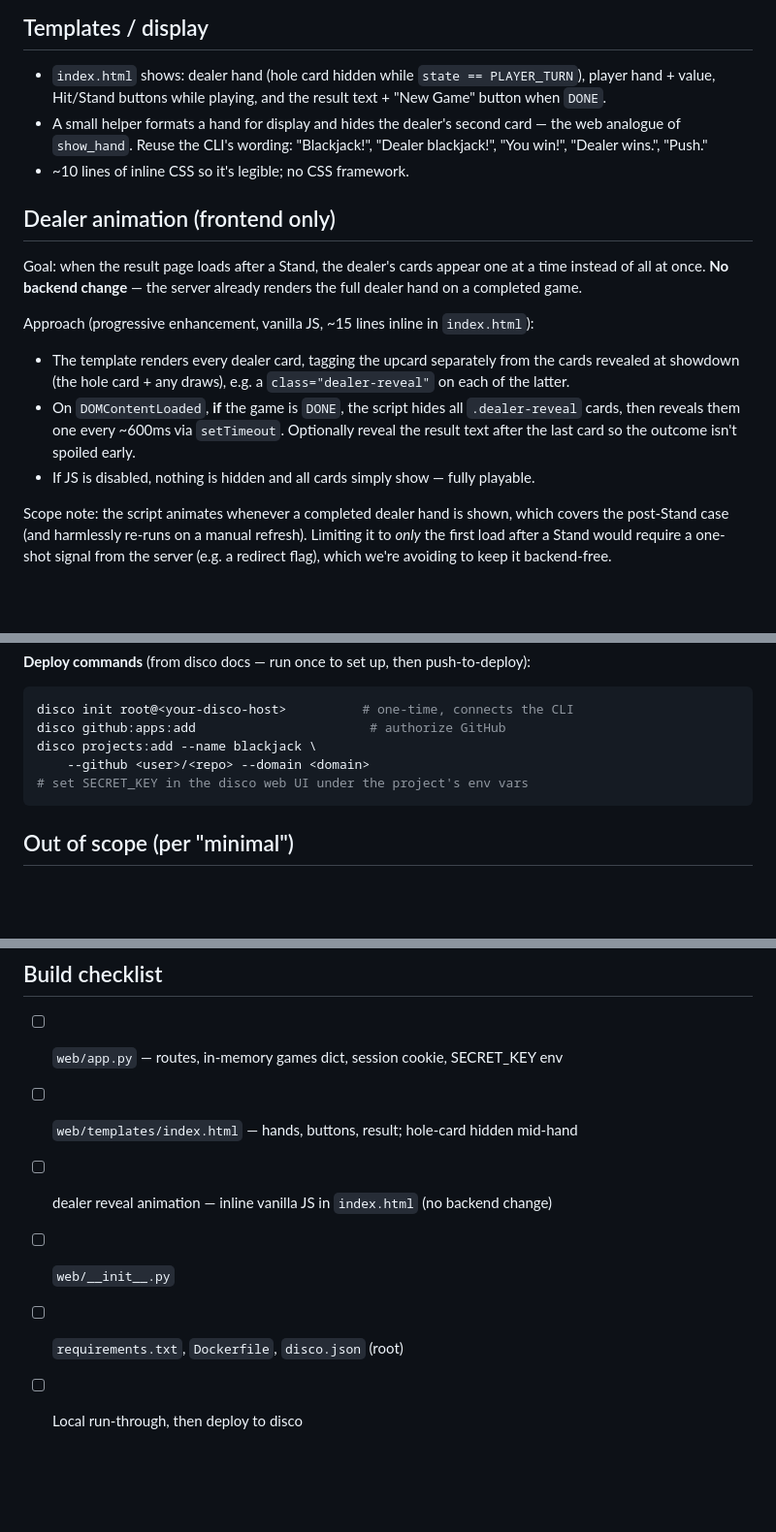
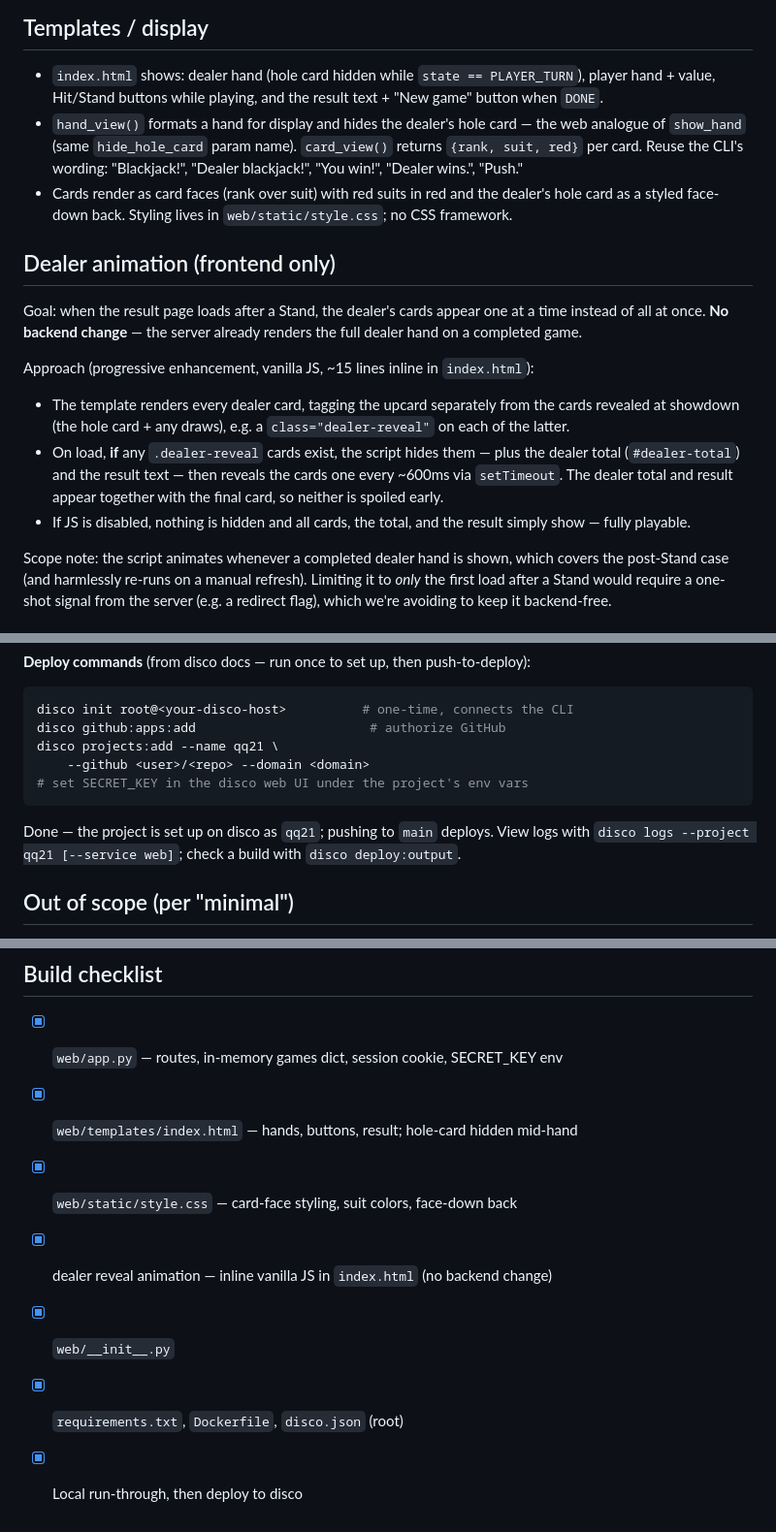
Before and after one commit to qqrs/claude-blackjack, a Markdown page: web-plan.md, 3 parts joined by grey strips. Shown at 97% size. Rendered like a GitHub page; blank space fills up the shorter version.

Commit message:
Update web-plan to reflect shipped app
Mark the web app as shipped/deployed (disco project qq21), add static/style.css
to the layout, document card-face styling and the total/result hidden-until-
reveal behavior, and check off the build checklist.

Co-Authored-By: Claude Opus 4.8 (1M context) <noreply@anthropic.com>

````diff
--- a/web-plan.md
+++ b/web-plan.md
@@ -76,11 +81,14 @@ games: dict[str, Game] = {}   # session_id -> Game
 ## Templates / display
 - `index.html` shows: dealer hand (hole card hidden while `state == PLAYER_TURN`),
   player hand + value, Hit/Stand buttons while playing, and the result text +
-  "New Game" button when `DONE`.
-- A small helper formats a hand for display and hides the dealer's second card —
-  the web analogue of `show_hand`. Reuse the CLI's wording: "Blackjack!",
+  "New game" button when `DONE`.
+- `hand_view()` formats a hand for display and hides the dealer's hole card — the
+  web analogue of `show_hand` (same `hide_hole_card` param name). `card_view()`
+  returns `{rank, suit, red}` per card. Reuse the CLI's wording: "Blackjack!",
   "Dealer blackjack!", "You win!", "Dealer wins.", "Push."
-- ~10 lines of inline CSS so it's legible; no CSS framework.
+- Cards render as card faces (rank over suit) with red suits in red and the
+  dealer's hole card as a styled face-down back. Styling lives in
+  `web/static/style.css`; no CSS framework.
 
 ## Dealer animation (frontend only)
 Goal: when the result page loads after a Stand, the dealer's cards appear one at a
@@ -91,11 +99,12 @@ Approach (progressive enhancement, vanilla JS, ~15 lines inline in `index.html`)
 - The template renders every dealer card, tagging the upcard separately from the
   cards revealed at showdown (the hole card + any draws), e.g. a
   `class="dealer-reveal"` on each of the latter.
-- On `DOMContentLoaded`, **if** the game is `DONE`, the script hides all
-  `.dealer-reveal` cards, then reveals them one every ~600ms via `setTimeout`.
-  Optionally reveal the result text after the last card so the outcome isn't
-  spoiled early.
-- If JS is disabled, nothing is hidden and all cards simply show — fully playable.
+- On load, **if** any `.dealer-reveal` cards exist, the script hides them — plus
+  the dealer total (`#dealer-total`) and the result text — then reveals the cards
+  one every ~600ms via `setTimeout`. The dealer total and result appear together
+  with the final card, so neither is spoiled early.
+- If JS is disabled, nothing is hidden and all cards, the total, and the result
+  simply show — fully playable.
 
 Scope note: the script animates whenever a completed dealer hand is shown, which
 covers the post-Stand case (and harmlessly re-runs on a manual refresh). Limiting
@@ -136,10 +145,13 @@ gunicorn for a more production-appropriate process. Port must match `disco.json`
 ```bash
 disco init root@<your-disco-host>          # one-time, connects the CLI
 disco github:apps:add                       # authorize GitHub
-disco projects:add --name blackjack \
+disco projects:add --name qq21 \
     --github <user>/<repo> --domain <domain>
 # set SECRET_KEY in the disco web UI under the project's env vars
 ```
+Done — the project is set up on disco as `qq21`; pushing to `main` deploys. View
+logs with `disco logs --project qq21 [--service web]`; check a build with
+`disco deploy:output`.
 
 ## Out of scope (per "minimal")
 No JS framework or build step (just the one inline reveal script), no CSS
@@ -158,9 +170,10 @@ python -m unittest discover -s tests -t .   # core tests still pass (unchanged)
 ```
 
 ## Build checklist
-- [ ] `web/app.py` — routes, in-memory games dict, session cookie, SECRET_KEY env
-- [ ] `web/templates/index.html` — hands, buttons, result; hole-card hidden mid-hand
-- [ ] dealer reveal animation — inline vanilla JS in `index.html` (no backend change)
-- [ ] `web/__init__.py`
-- [ ] `requirements.txt`, `Dockerfile`, `disco.json` (root)
-- [ ] Local run-through, then deploy to disco
+- [x] `web/app.py` — routes, in-memory games dict, session cookie, SECRET_KEY env
+- [x] `web/templates/index.html` — hands, buttons, result; hole-card hidden mid-hand
+- [x] `web/static/style.css` — card-face styling, suit colors, face-down back
+- [x] dealer reveal animation — inline vanilla JS in `index.html` (no backend change)
+- [x] `web/__init__.py`
+- [x] `requirements.txt`, `Dockerfile`, `disco.json` (root)
+- [x] Local run-through, then deploy to disco
````
Also changed, not shown: other parts of web-plan.md (+6 -1 lines).
